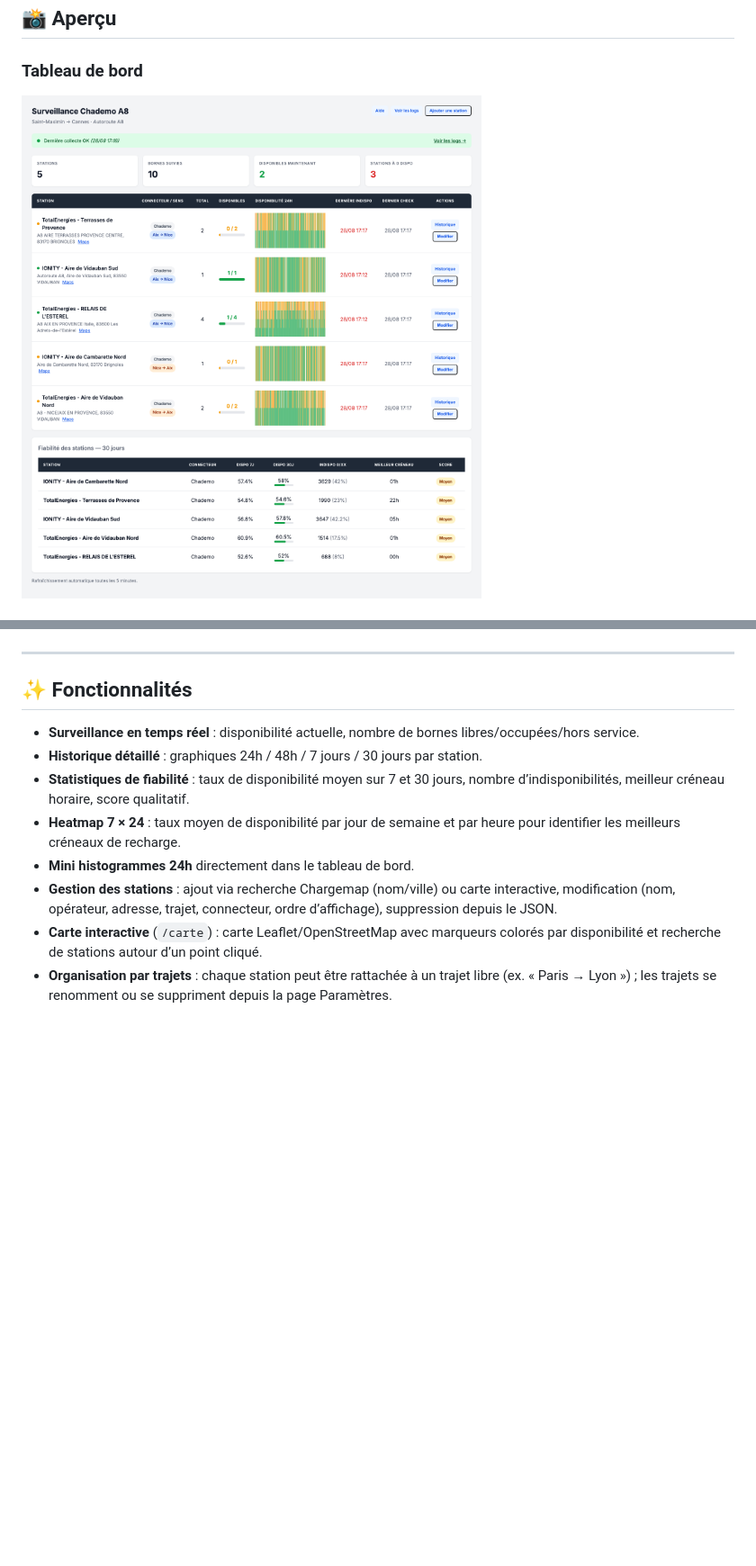
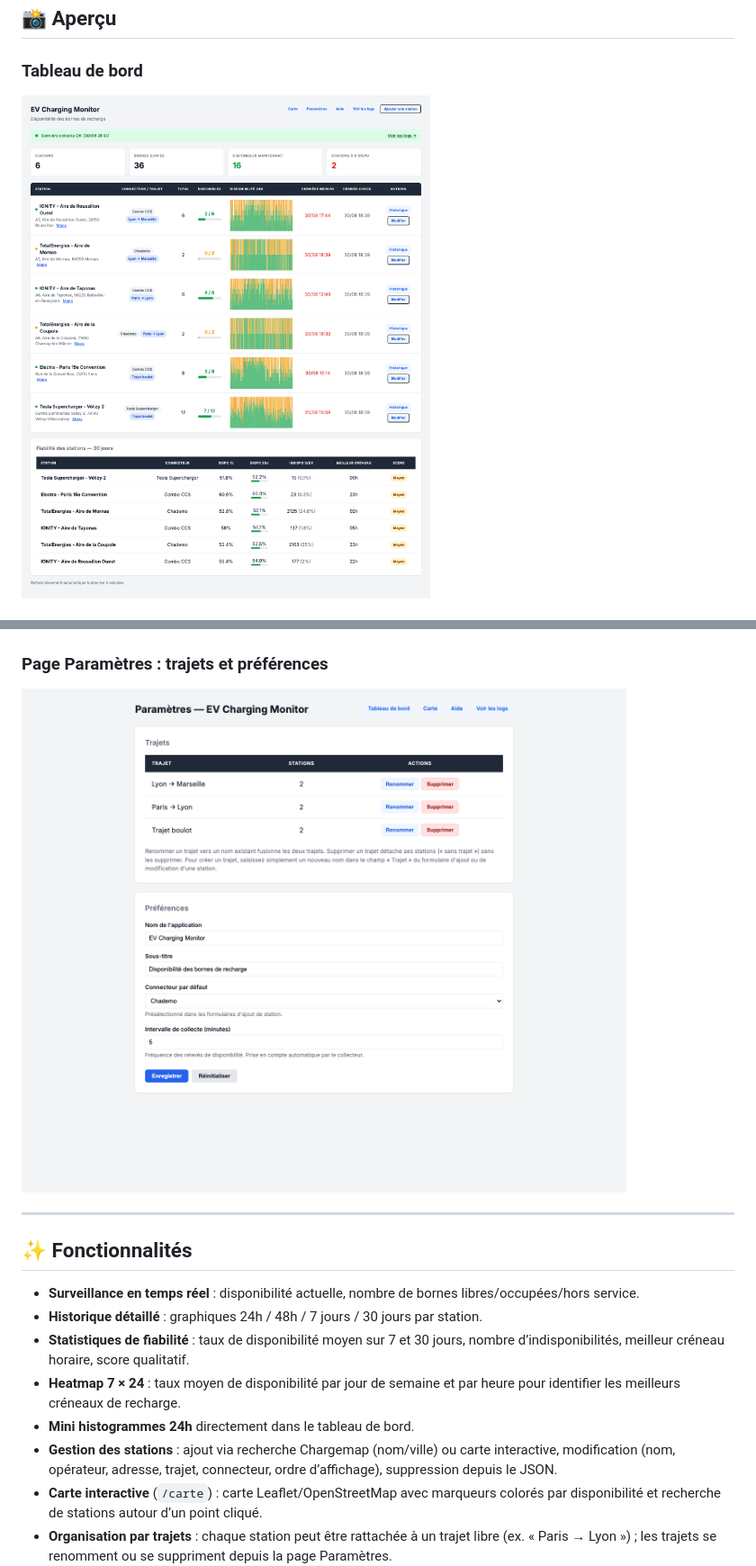
Before and after one commit to gregcab/ev-charging-monitor, a Markdown page: README.md, 2 parts joined by grey strips. Shown: that part at 90% size. Rendered like a GitHub page; pictures changed too: docs/screenshots/dashboard.png, docs/screenshots/parametres.png (added); blank space fills up the shorter version.

```diff
--- a/README.md
+++ b/README.md
@@ -24,5 +30,9 @@ Les données proviennent de l’API **Chargemap** et sont collectées toutes les
 
 ![Heatmap](docs/screenshots/heatmap.png)
+
+### Page Paramètres : trajets et préférences
+
+![Paramètres](docs/screenshots/parametres.png)
 
 ---
 
```
Also changed, not shown: other parts of README.md (+7 -1 lines), docs/screenshots/heatmap.png, docs/screenshots/reliability.png, docs/screenshots/station-detail.png, 2 other files.
